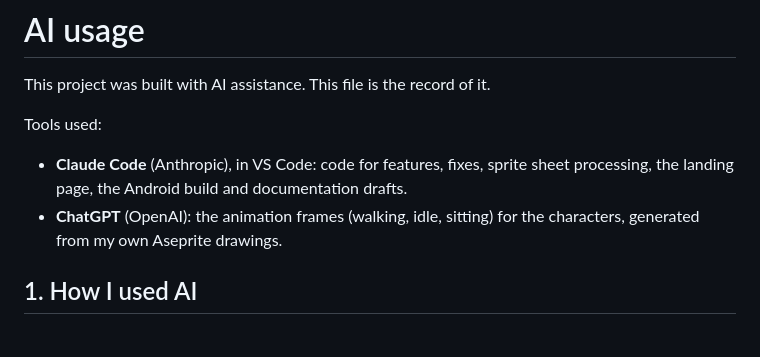
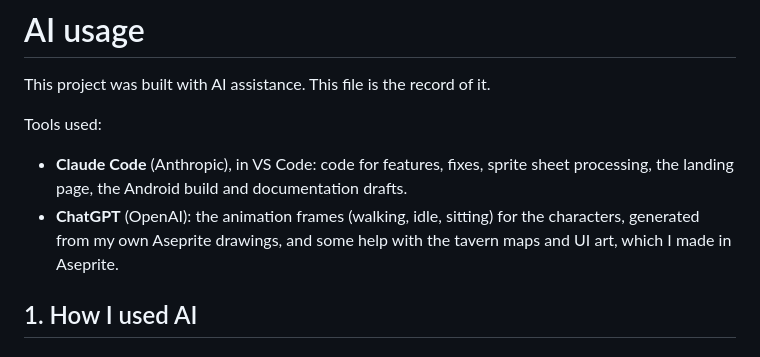
Before and after one commit to Aistwobig/Cybernie, a Markdown page: AI-USAGE.md, the part around the change. Drawn GitHub-style.

```diff
--- a/AI-USAGE.md
+++ b/AI-USAGE.md
@@ -7,7 +7,8 @@ Tools used:
   sheet processing, the landing page, the Android build and documentation
   drafts.
 - **ChatGPT** (OpenAI): the animation frames (walking, idle, sitting) for the
-  characters, generated from my own Aseprite drawings.
+  characters, generated from my own Aseprite drawings, and some help with the
+  tavern maps and UI art, which I made in Aseprite.
 
 ## 1. How I used AI
 
```
Also changed, not shown: README.md (+4 -2 lines).
